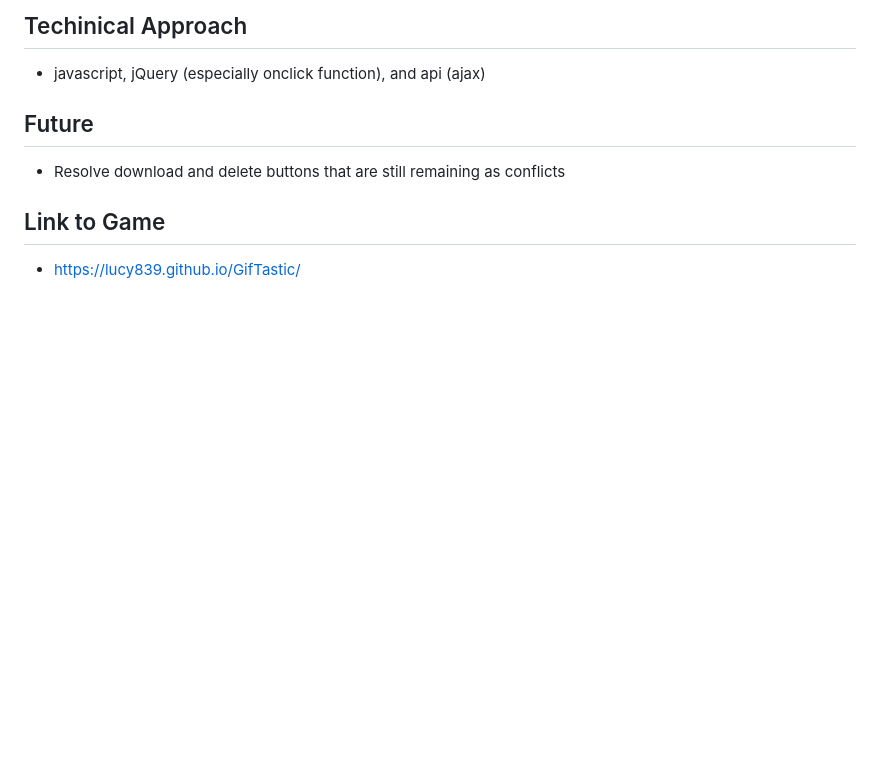
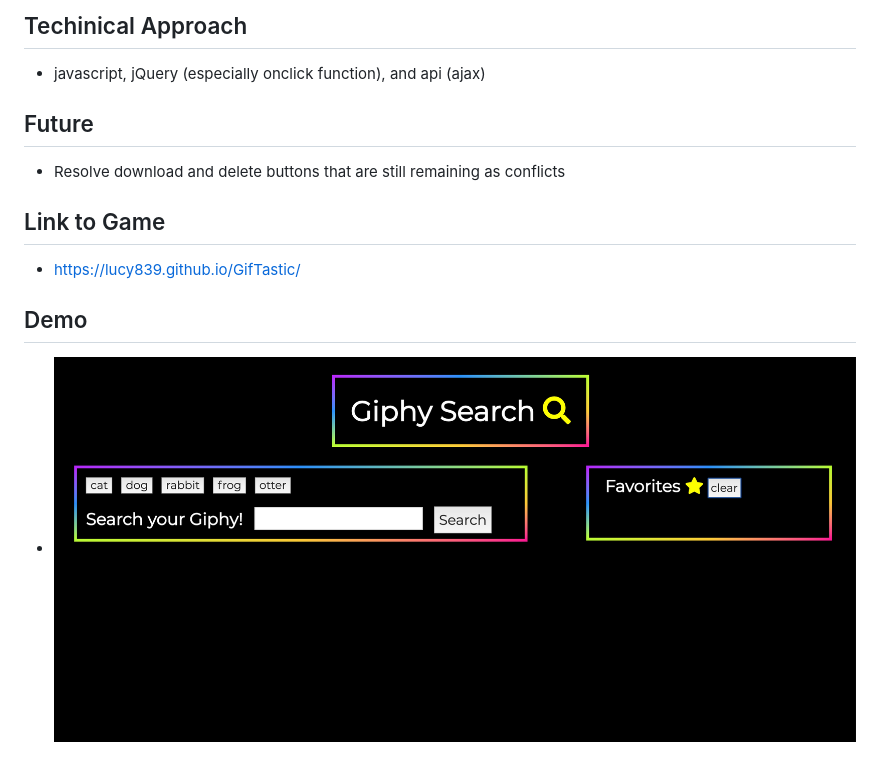
Before and after one commit to lucy839/GifTastic, a Markdown page: README.md, the part around the change. GitHub-like rendering; pictures changed too: assets/images/demo.png (added); blank space fills up the shorter version.

Commit message:
added demo image to readme

```diff
--- a/README.md
+++ b/README.md
@@ -25,3 +25,6 @@
 
 ## Link to Game
 -   https://lucy839.github.io/GifTastic/
+
+## Demo
+- ![Alt text](assets/images/demo.png?raw=true  "demo")
```
Also changed, not shown: 2 other files.
